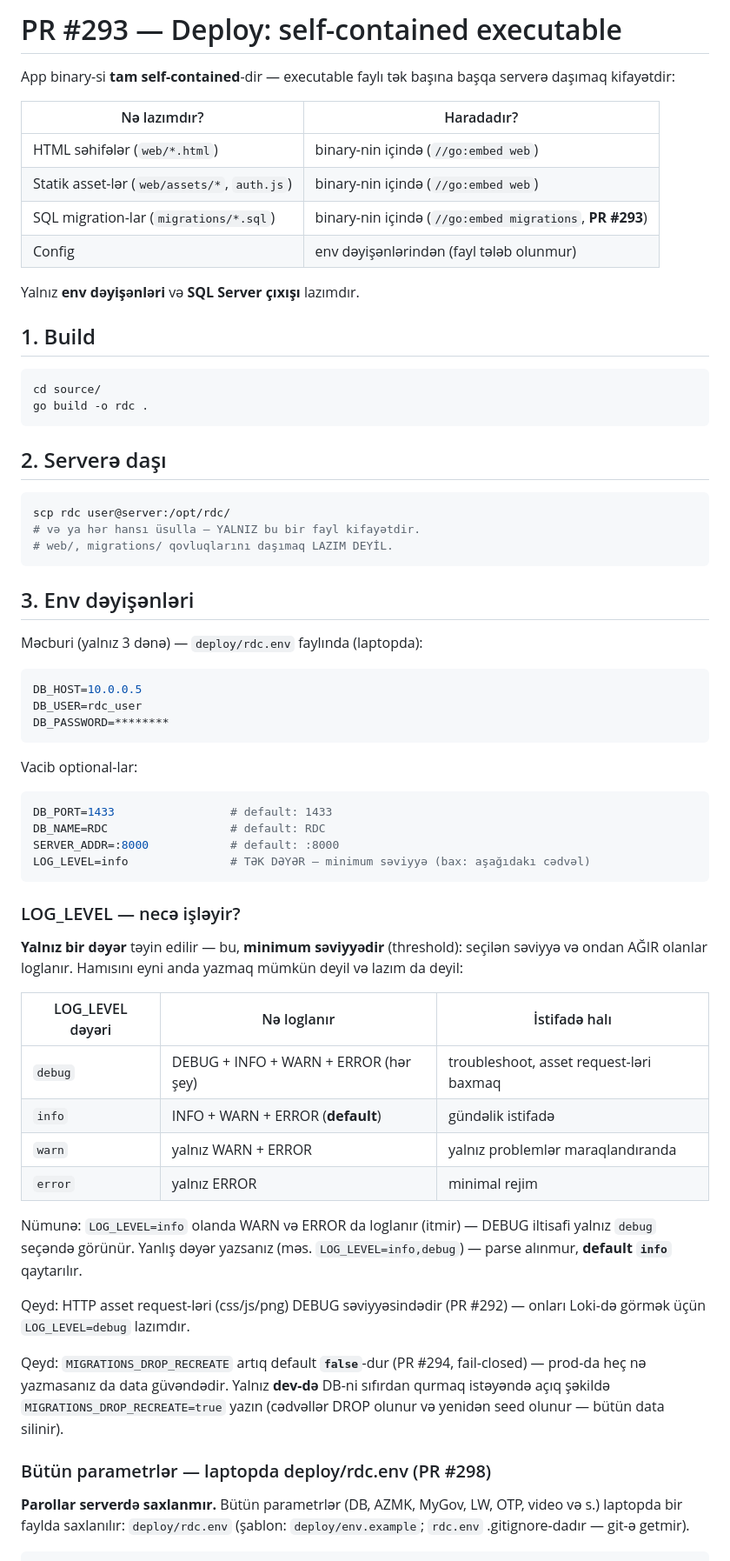
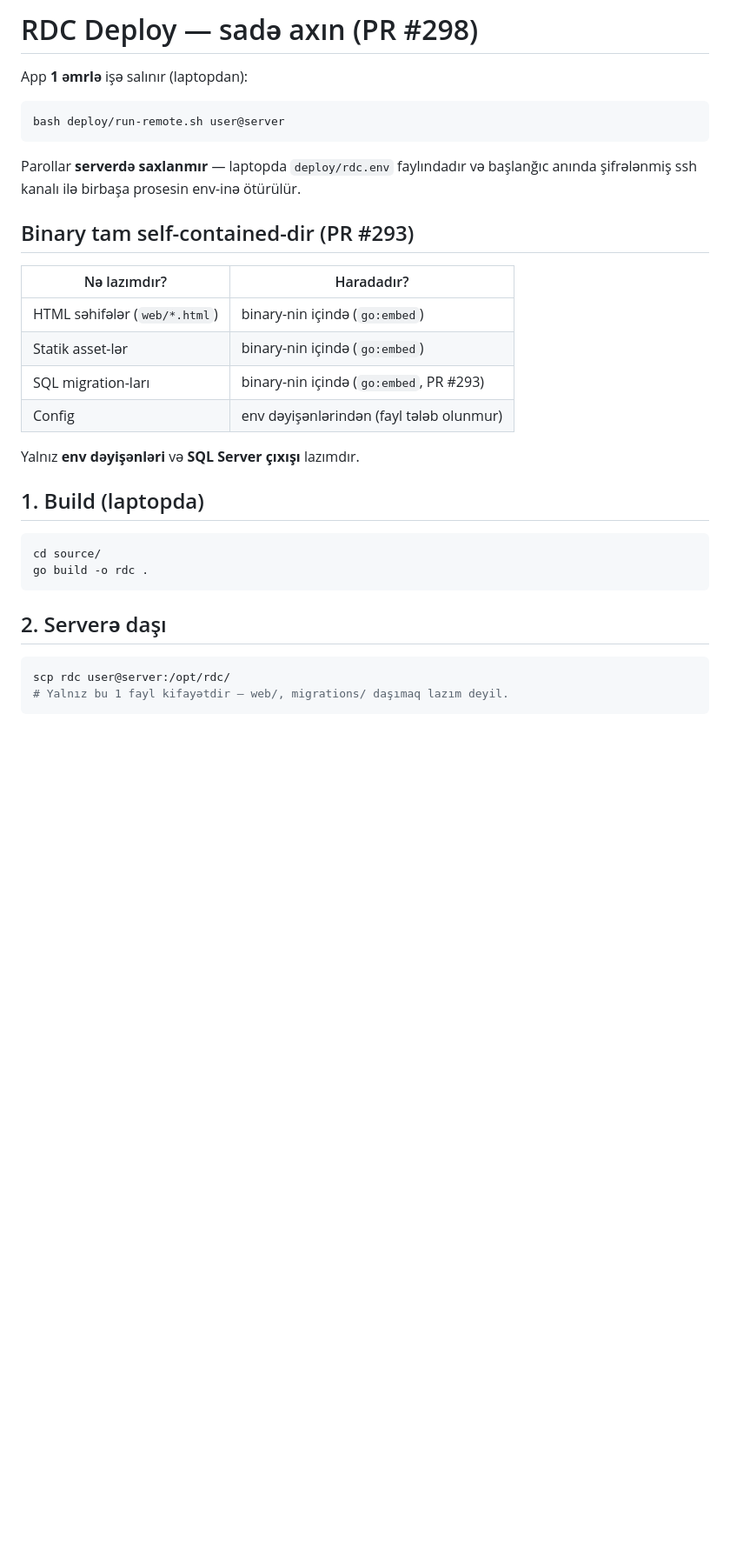
Before and after one commit to ZamirJamalov/RDC, a Markdown page: source/DEPLOYMENT.md, the part around one of its changes. Shown at 87% size. Rendered like a GitHub page; blank space fills up the shorter version.

````diff
--- a/source/DEPLOYMENT.md
+++ b/source/DEPLOYMENT.md
@@ -1,18 +1,26 @@
-# PR #293 — Deploy: self-contained executable
+# RDC Deploy — sadə axın (PR #298)
 
-App binary-si **tam self-contained**-dir — executable faylı tək başına başqa
-serverə daşımaq kifayətdir:
+App **1 əmrlə** işə salınır (laptopdan):
+
+```bash
+bash deploy/run-remote.sh user@server
+```
+
+Parollar **serverdə saxlanmır** — laptopda `deploy/rdc.env` faylındadır və
+başlanğıc anında şifrələnmiş ssh kanalı ilə birbaşa prosesin env-inə ötürülür.
+
+## Binary tam self-contained-dir (PR #293)
 
 | Nə lazımdır? | Haradadır? |
 |---|---|
-| HTML səhifələr (`web/*.html`) | binary-nin içində (`//go:embed web`) |
-| Statik asset-lər (`web/assets/*`, `auth.js`) | binary-nin içində (`//go:embed web`) |
-| SQL migration-lar (`migrations/*.sql`) | binary-nin içində (`//go:embed migrations`, **PR #293**) |
+| HTML səhifələr (`web/*.html`) | binary-nin içində (`go:embed`) |
+| Statik asset-lər | binary-nin içində (`go:embed`) |
+| SQL migration-ları | binary-nin içində (`go:embed`, PR #293) |
 | Config | env dəyişənlərindən (fayl tələb olunmur) |
 
 Yalnız **env dəyişənləri** və **SQL Server çıxışı** lazımdır.
 
-## 1. Build
+## 1. Build (laptopda)
 
 ```bash
 cd source/
@@ -23,57 +31,6 @@ go build -o rdc .
 
 ```bash
 scp rdc user@server:/opt/rdc/
-# və ya hər hansı üsulla — YALNIZ bu bir fayl kifayətdir.
-# web/, migrations/ qovluqlarını daşımaq LAZIM DEYİL.
+# Yalnız bu 1 fayl kifayətdir — web/, migrations/ daşımaq lazım deyil.
 ```
 
-## 3. Env dəyişənləri
-
-Məcburi (yalnız 3 dənə) — `deploy/rdc.env` faylında (laptopda):
-
-```bash
-DB_HOST=10.0.0.5
-DB_USER=rdc_user
-DB_PASSWORD=********
-```
-
-Vacib optional-lar:
-
-```bash
-DB_PORT=1433                 # default: 1433
-DB_NAME=RDC                  # default: RDC
-SERVER_ADDR=:8000            # default: :8000
-LOG_LEVEL=info               # TƏK DƏYƏR — minimum səviyyə (bax: aşağıdakı cədvəl)
-```
-
-### LOG_LEVEL — necə işləyir?
-
-**Yalnız bir dəyər** təyin edilir — bu, **minimum səviyyədir** (threshold):
-seçilən səviyyə və ondan AĞIR olanlar loglanır. Hamısını eyni anda yazmaq
-mümkün deyil və lazım da deyil:
-
-| LOG_LEVEL dəyəri | Nə loglanır | İstifadə halı |
-|---|---|---|
-| `debug` | DEBUG + INFO + WARN + ERROR (hər şey) | troubleshoot, asset request-ləri baxmaq |
-| `info` | INFO + WARN + ERROR (**default**) | gündəlik istifadə |
-| `warn` | yalnız WARN + ERROR | yalnız problemlər maraqlandıranda |
-| `error` | yalnız ERROR | minimal rejim |
-
-Nümunə: `LOG_LEVEL=info` olanda WARN və ERROR da loglanır (itmir) — DEBUG
-iltisafi yalnız `debug` seçəndə görünür. Yanlış dəyər yazsanız (məs.
-`LOG_LEVEL=info,debug`) — parse alınmur, **default `info`** qaytarılır.
-
-Qeyd: HTTP asset request-ləri (css/js/png) DEBUG səviyyəsindədir (PR #292) —
-onları Loki-də görmək üçün `LOG_LEVEL=debug` lazımdır.
-
-Qeyd: `MIGRATIONS_DROP_RECREATE` artıq default **`false`**-dur (PR #294, fail-closed)
-— prod-da heç nə yazmasanız da data güvəndədir. Yalnız **dev-də** DB-ni
-sıfırdan qurmaq istəyəndə açıq şəkildə `MIGRATIONS_DROP_RECREATE=true` yazın
-(cədvəllər DROP olunur və yenidən seed olunur — bütün data silinir).
-
-### Bütün parametrlər — laptopda deploy/rdc.env (PR #298)
-
-**Parollar serverdə saxlanmır.** Bütün parametrlər (DB, AZMK, MyGov, LW, OTP,
-video və s.) laptopda bir faylda saxlanılır: `deploy/rdc.env`
-(şablon: `deploy/env.example`; `rdc.env` .gitignore-dadır — git-ə getmir).
-
````
Also changed, not shown: other parts of source/DEPLOYMENT.md (+60 -131 lines).
